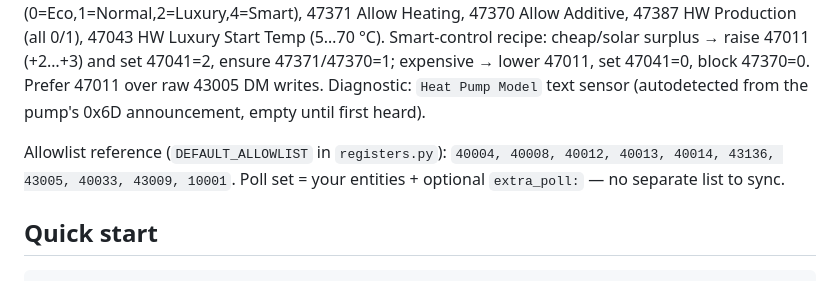
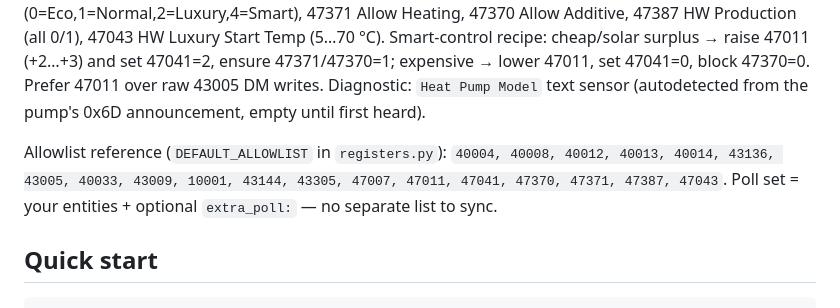
Before and after one commit to burken-dev/heat-whisper, a Markdown page: README.md, the part around the change. Drawn GitHub-style.

Commit message:
docs: sync allowlist reference with smart-control regs

```diff
--- a/README.md
+++ b/README.md
@@ -33,7 +33,7 @@ From `packages/base.yaml`:
 Sensors: 40004 BT1 Outdoor, 40008 Supply S1, 40012 Return, 40013 Hot Water Top BT7, 40014 Hot Water BT6, 43009 Calculated Supply, 43136 Compressor Frequency, 40033 Room S1, 43144 Compressor Energy Total, 43305 Compressor Energy HW. Numbers (writable): 43005 Degree Minutes (-3000…3000, step 10), 47011 Heat Offset S1 (-10…10), 47007 Heat Curve S1 (0…15), 47041 HW Comfort (0=Eco,1=Normal,2=Luxury,4=Smart), 47371 Allow Heating, 47370 Allow Additive, 47387 HW Production (all 0/1), 47043 HW Luxury Start Temp (5…70 °C).
 Smart-control recipe: cheap/solar surplus → raise 47011 (+2…+3) and set 47041=2, ensure 47371/47370=1; expensive → lower 47011, set 47041=0, block 47370=0. Prefer 47011 over raw 43005 DM writes. Diagnostic: `Heat Pump Model` text sensor (autodetected from the pump's 0x6D announcement, empty until first heard).
 
-Allowlist reference (`DEFAULT_ALLOWLIST` in `registers.py`): `40004, 40008, 40012, 40013, 40014, 43136, 43005, 40033, 43009, 10001`. Poll set = your entities + optional `extra_poll:` — no separate list to sync.
+Allowlist reference (`DEFAULT_ALLOWLIST` in `registers.py`): `40004, 40008, 40012, 40013, 40014, 43136, 43005, 40033, 43009, 10001, 43144, 43305, 47007, 47011, 47041, 47370, 47371, 47387, 47043`. Poll set = your entities + optional `extra_poll:` — no separate list to sync.
 
 ## Quick start
 
```
